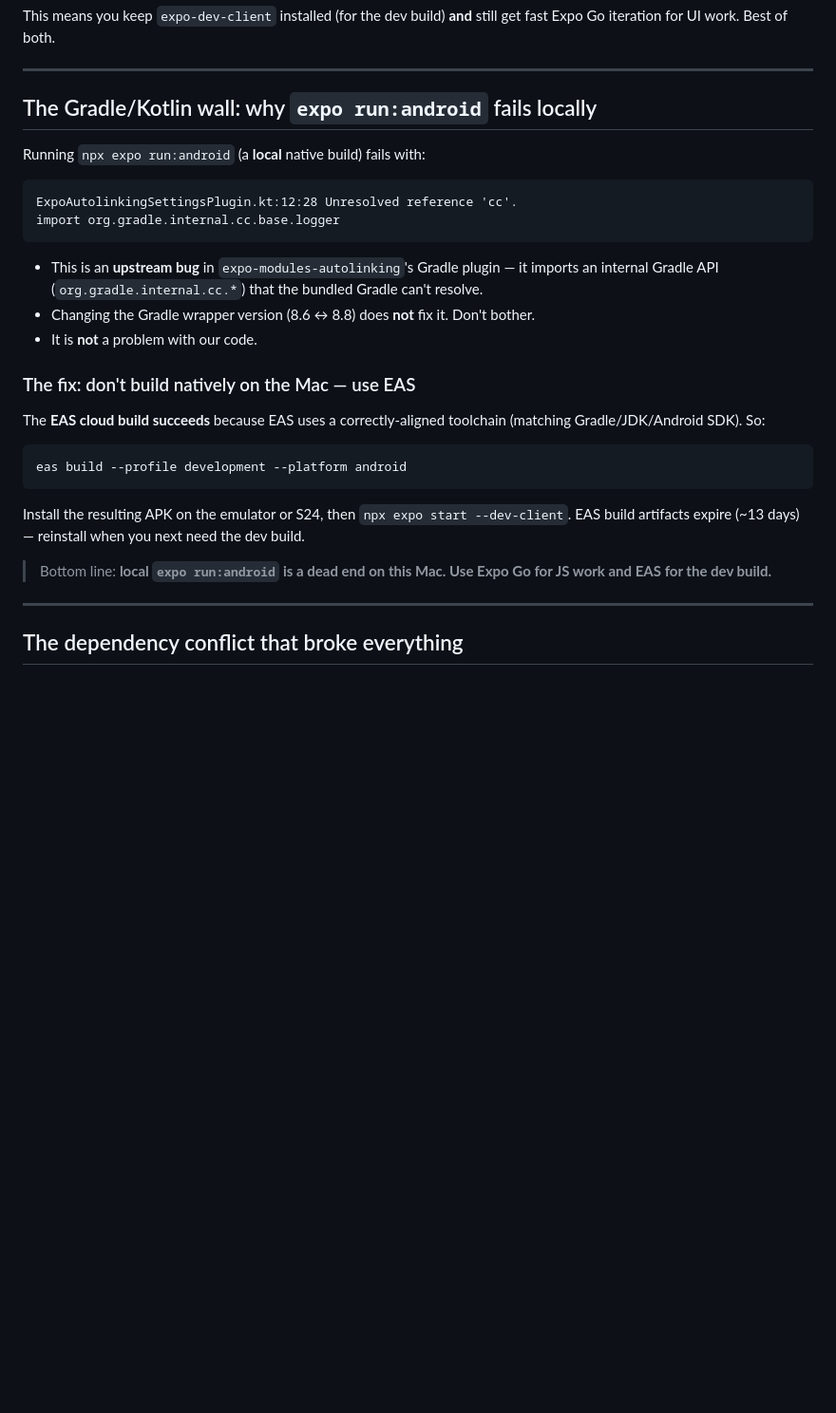
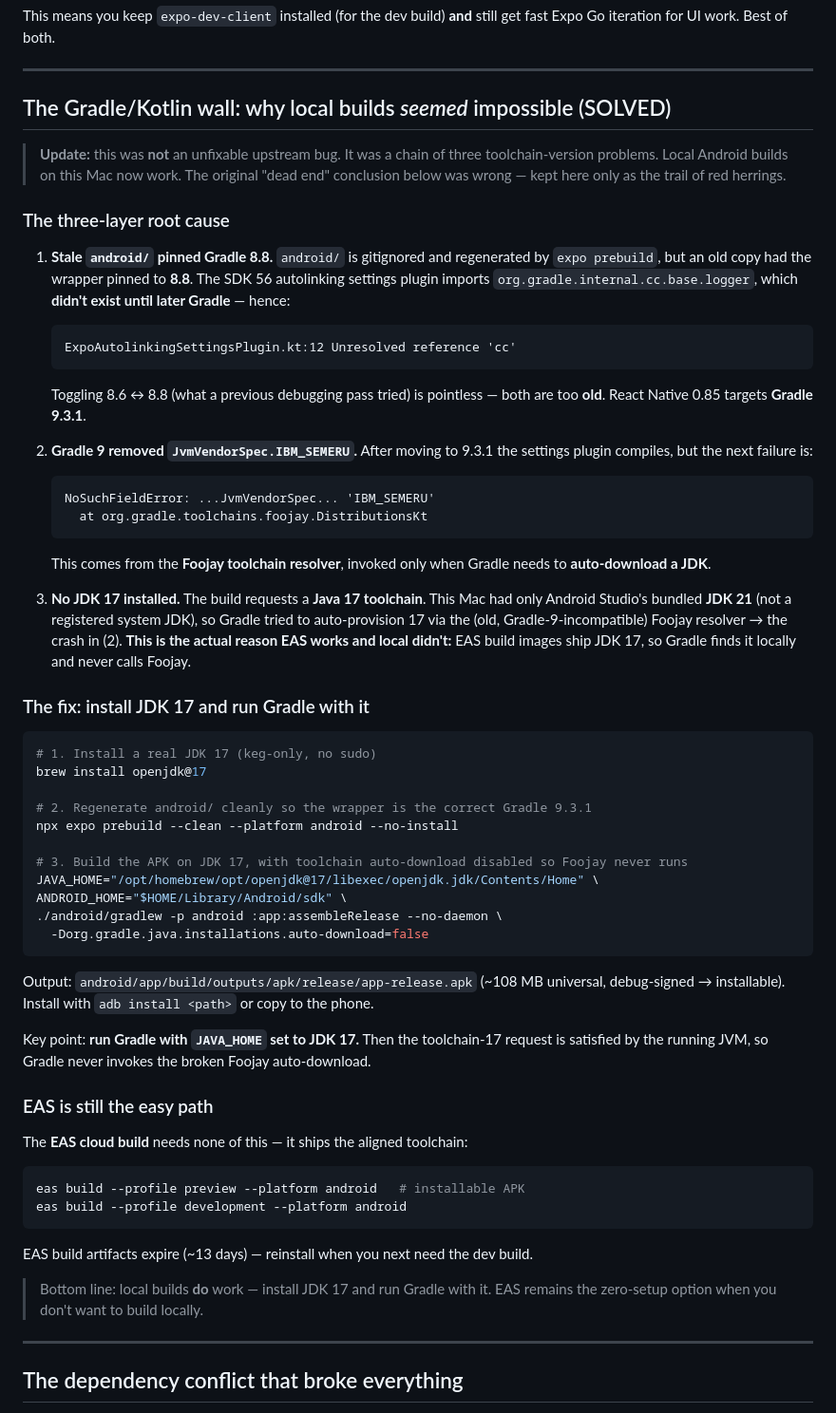
Before and after one commit to prasish07/linkpond, a Markdown page: docs/07-running-on-mac-troubleshooting.md, the part around the change. Shown at 95% size. Drawn GitHub-style; blank space fills up the shorter version.

Commit message:
docs: document working local Android build (JDK 17 + Gradle 9.3.1)
The Gradle/Kotlin wall was not an unfixable upstream bug. Root cause was a
three-layer toolchain mismatch: stale Gradle 8.8 (needs 9.3.1), Gradle 9
removing JvmVendorSpec.IBM_SEMERU, and no JDK 17 installed (so Gradle tried
to auto-download it via a Gradle-9-incompatible Foojay resolver). Fix:
install openjdk@17 and run Gradle with JAVA_HOME set to it.

````diff
--- a/docs/07-running-on-mac-troubleshooting.md
+++ b/docs/07-running-on-mac-troubleshooting.md
@@ -58,34 +58,74 @@ fast Expo Go iteration for UI work. Best of both.
 
 ---
 
-## The Gradle/Kotlin wall: why `expo run:android` fails locally
+## The Gradle/Kotlin wall: why local builds *seemed* impossible (SOLVED)
 
-Running `npx expo run:android` (a **local** native build) fails with:
+> **Update:** this was **not** an unfixable upstream bug. It was a chain of three
+> toolchain-version problems. Local Android builds on this Mac now work. The original
+> "dead end" conclusion below was wrong — kept here only as the trail of red herrings.
 
-```
-ExpoAutolinkingSettingsPlugin.kt:12:28 Unresolved reference 'cc'.
-import org.gradle.internal.cc.base.logger
+### The three-layer root cause
+
+1. **Stale `android/` pinned Gradle 8.8.** `android/` is gitignored and regenerated by
+   `expo prebuild`, but an old copy had the wrapper pinned to **8.8**. The SDK 56 autolinking
+   settings plugin imports `org.gradle.internal.cc.base.logger`, which **didn't exist until
+   later Gradle** — hence:
+   ```
+   ExpoAutolinkingSettingsPlugin.kt:12 Unresolved reference 'cc'
+   ```
+   Toggling 8.6 ↔ 8.8 (what a previous debugging pass tried) is pointless — both are too
+   **old**. React Native 0.85 targets **Gradle 9.3.1**.
+
+2. **Gradle 9 removed `JvmVendorSpec.IBM_SEMERU`.** After moving to 9.3.1 the settings plugin
+   compiles, but the next failure is:
+   ```
+   NoSuchFieldError: ...JvmVendorSpec... 'IBM_SEMERU'
+     at org.gradle.toolchains.foojay.DistributionsKt
+   ```
+   This comes from the **Foojay toolchain resolver**, invoked only when Gradle needs to
+   **auto-download a JDK**.
+
+3. **No JDK 17 installed.** The build requests a **Java 17 toolchain**. This Mac had only
+   Android Studio's bundled **JDK 21** (not a registered system JDK), so Gradle tried to
+   auto-provision 17 via the (old, Gradle-9-incompatible) Foojay resolver → the crash in (2).
+   **This is the actual reason EAS works and local didn't:** EAS build images ship JDK 17, so
+   Gradle finds it locally and never calls Foojay.
+
+### The fix: install JDK 17 and run Gradle with it
+
+```bash
+# 1. Install a real JDK 17 (keg-only, no sudo)
+brew install openjdk@17
+
+# 2. Regenerate android/ cleanly so the wrapper is the correct Gradle 9.3.1
+npx expo prebuild --clean --platform android --no-install
+
+# 3. Build the APK on JDK 17, with toolchain auto-download disabled so Foojay never runs
+JAVA_HOME="/opt/homebrew/opt/openjdk@17/libexec/openjdk.jdk/Contents/Home" \
+ANDROID_HOME="$HOME/Library/Android/sdk" \
+./android/gradlew -p android :app:assembleRelease --no-daemon \
+  -Dorg.gradle.java.installations.auto-download=false
 ```
 
-- This is an **upstream bug** in `expo-modules-autolinking`'s Gradle plugin — it imports
-  an internal Gradle API (`org.gradle.internal.cc.*`) that the bundled Gradle can't resolve.
-- Changing the Gradle wrapper version (8.6 ↔ 8.8) does **not** fix it. Don't bother.
-- It is **not** a problem with our code.
+Output: `android/app/build/outputs/apk/release/app-release.apk` (~108 MB universal, debug-signed
+→ installable). Install with `adb install <path>` or copy to the phone.
 
-### The fix: don't build natively on the Mac — use EAS
+Key point: **run Gradle with `JAVA_HOME` set to JDK 17.** Then the toolchain-17 request is
+satisfied by the running JVM, so Gradle never invokes the broken Foojay auto-download.
 
-The **EAS cloud build succeeds** because EAS uses a correctly-aligned toolchain
-(matching Gradle/JDK/Android SDK). So:
+### EAS is still the easy path
+
+The **EAS cloud build** needs none of this — it ships the aligned toolchain:
 
 ```bash
+eas build --profile preview --platform android   # installable APK
 eas build --profile development --platform android
 ```
 
-Install the resulting APK on the emulator or S24, then `npx expo start --dev-client`.
 EAS build artifacts expire (~13 days) — reinstall when you next need the dev build.
 
-> Bottom line: **local `expo run:android` is a dead end on this Mac. Use Expo Go for JS
-> work and EAS for the dev build.**
+> Bottom line: local builds **do** work — install JDK 17 and run Gradle with it. EAS remains
+> the zero-setup option when you don't want to build locally.
 
 ---
 
````
